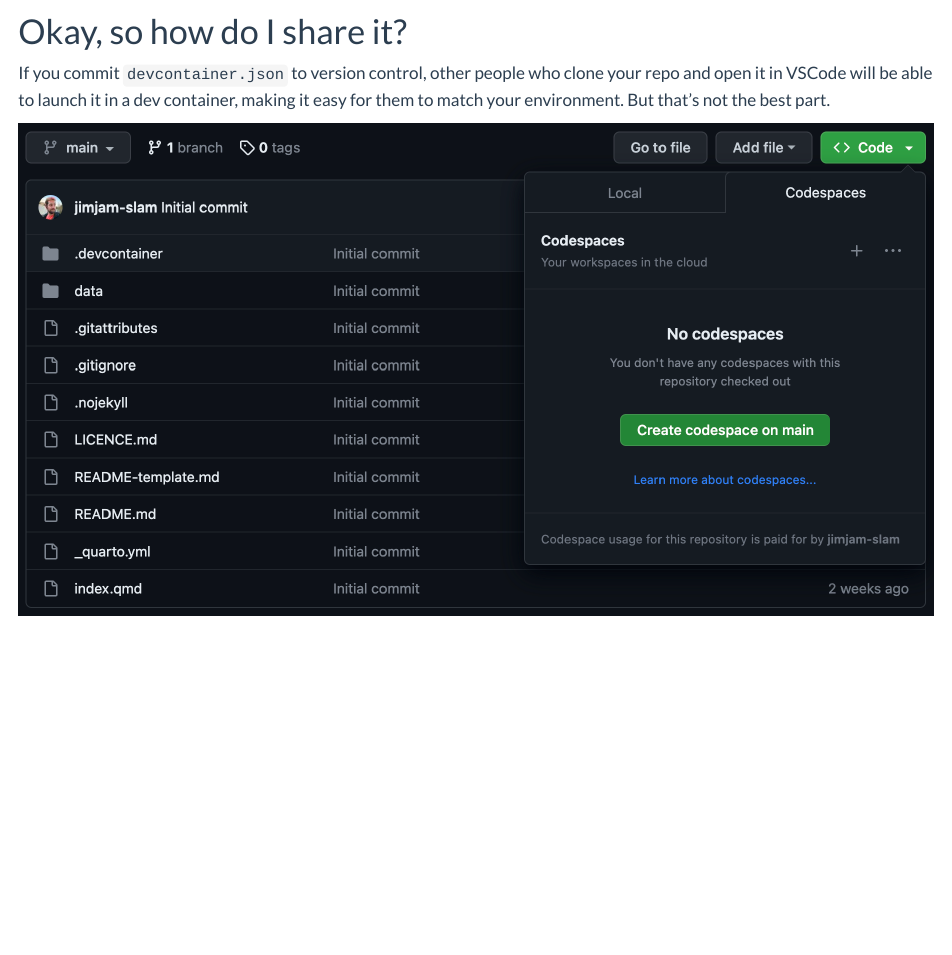
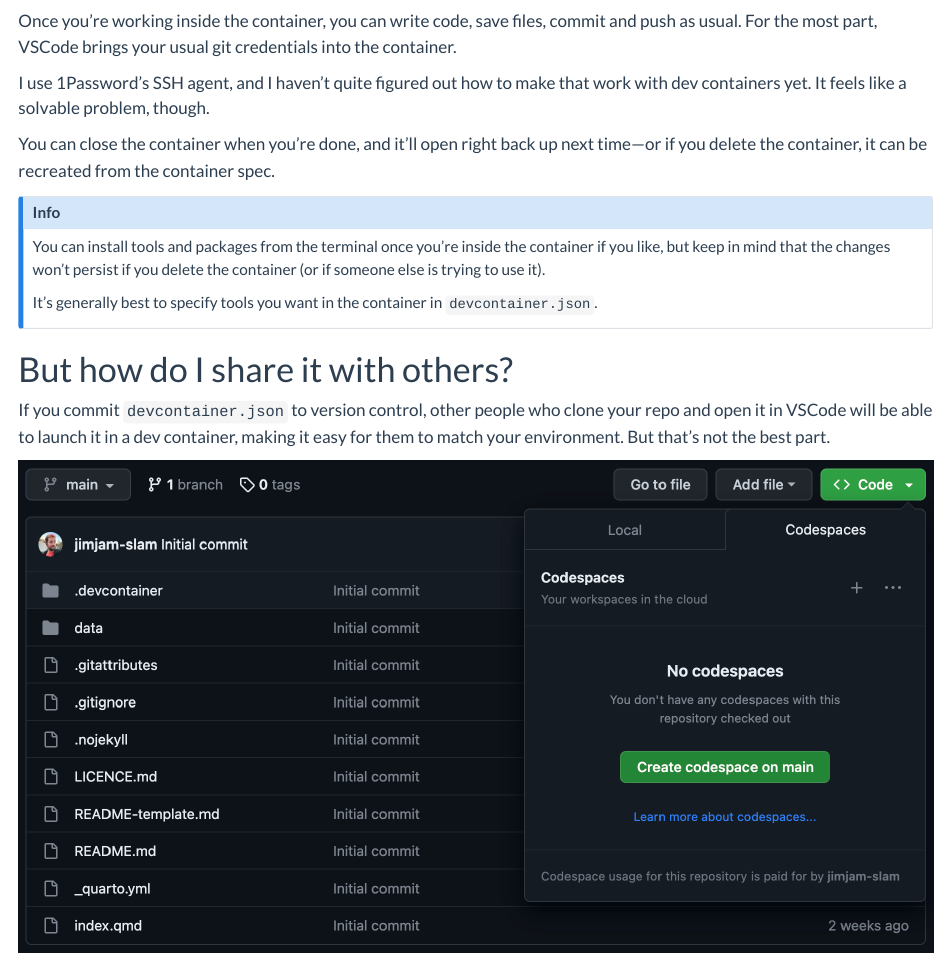
Before and after one commit to jimjam-slam/jamesgoldie-dev, a Quarto document (writing/dev-containers-in-r/index.qmd): the page in a window 1100 px wide, from 3260 px down before the commit and from 3250 px down after it. Rendered offline with R 4.5, knitr and Pandoc in place of Quarto, with nearby package versions.

Commit message:
Dev container post: update image; add last pars

```diff
--- a/writing/dev-containers-in-r/index.qmd
+++ b/writing/dev-containers-in-r/index.qmd
@@ -5,0 +5,4 @@
+twitter-card:
+  image: https://jamesgoldie.dev/writing/dev-containers-in-r/devcontainer-launched.png
+open-graph:
+  image: https://jamesgoldie.dev/writing/dev-containers-in-r/devcontainer-launched.png
@@ -88,7 +92,21 @@
 
 Once you're ready to launch your dev container, press {{< kbd Shift-Ctrl-P mac=Shift-Command-P >}} to open the command palette, and select **Dev Containers: Reopen in Container**. Hold on!
 
-# Okay, so how do I share it?
+Once you're working inside the container, you can write code, save files, commit and push as usual. For the most part, VSCode brings your usual git credentials into the container.
+
+:::{.aside}
+I use 1Password's SSH agent, and I haven't quite figured out how to make that work with dev containers yet. It feels like a solvable problem, though.
+:::
+
+You can close the container when you're done, and it'll open right back up next time—or if you delete the container, it can be recreated from the container spec.
+
+::: {.callout-info}
+You can install tools and packages from the terminal once you're inside the container if you like, but keep in mind that the changes won't persist if you delete the container (or if someone else is trying to use it).
+
+It's generally best to specify tools you want in the container in `devcontainer.json`.
+:::
+
+# But how do I share it with others?
 
 If you commit `devcontainer.json` to version control, other people who clone your repo and open it in VSCode will be able to launch it in a dev container, making it easy for them to match your environment. But that's not the best part.
 
```
Also changed, not shown: writing/dev-containers-in-r/devcontainer-launched.png, writing/dev-containers-in-r/index.qmd (4 more changed lines).
